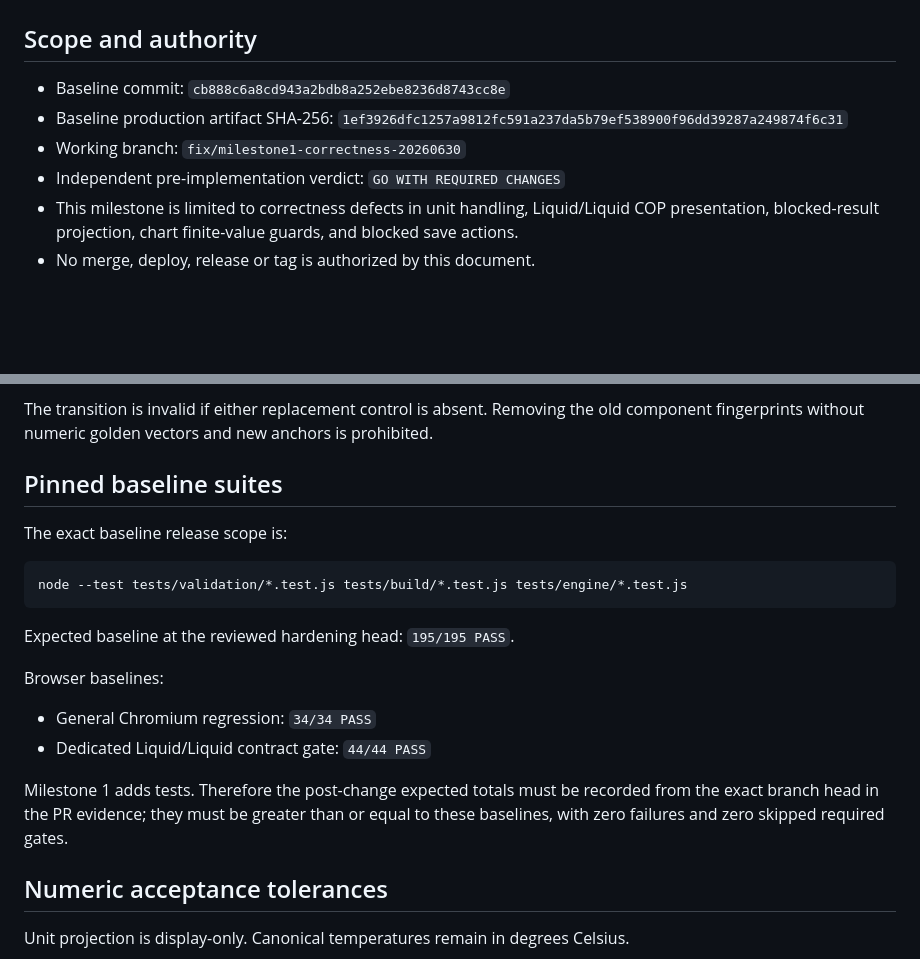
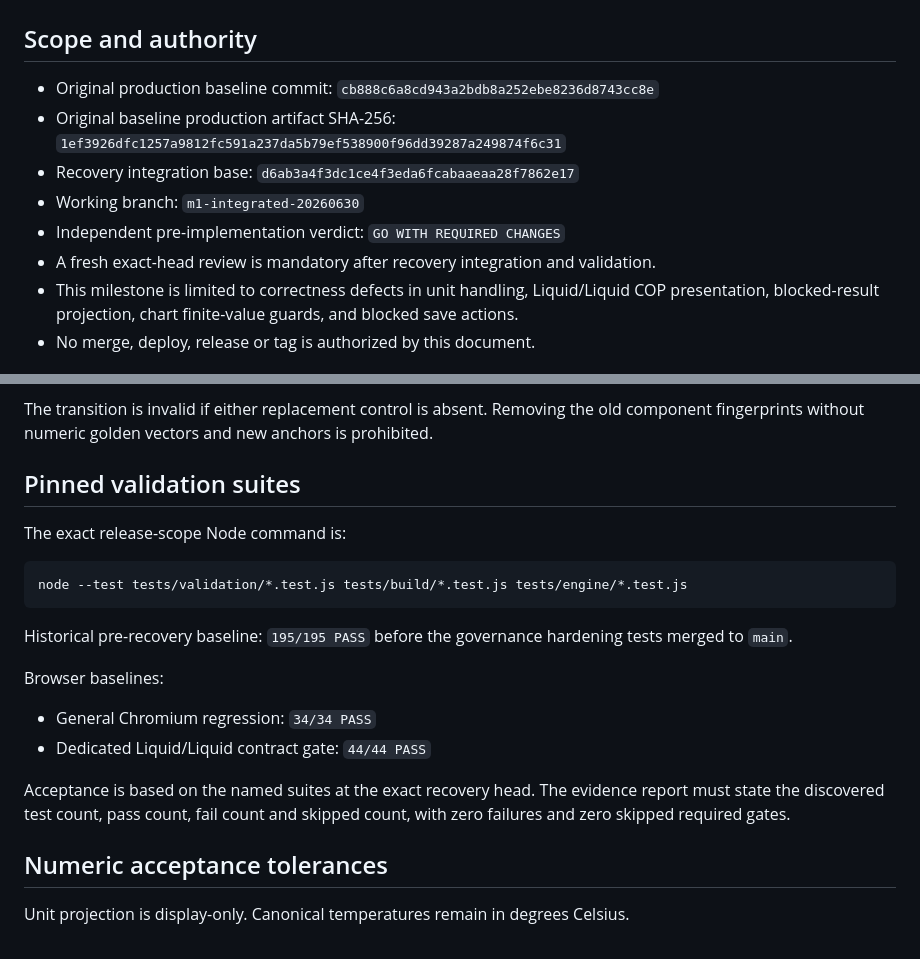
Before and after one commit to Simsalabim-png/Noditech, a Markdown page: docs/MILESTONE1_CORRECTNESS_GOVERNANCE.md, 2 parts joined by grey strips. Rendered like a GitHub page; blank space fills up the shorter version.

Commit message:
Update Milestone 1 governance for recovery integration

````diff
--- a/docs/MILESTONE1_CORRECTNESS_GOVERNANCE.md
+++ b/docs/MILESTONE1_CORRECTNESS_GOVERNANCE.md
@@ -2,10 +2,12 @@
 
 ## Scope and authority
 
-- Baseline commit: `cb888c6a8cd943a2bdb8a252ebe8236d8743cc8e`
-- Baseline production artifact SHA-256: `1ef3926dfc1257a9812fc591a237da5b79ef538900f96dd39287a249874f6c31`
-- Working branch: `fix/milestone1-correctness-20260630`
+- Original production baseline commit: `cb888c6a8cd943a2bdb8a252ebe8236d8743cc8e`
+- Original baseline production artifact SHA-256: `1ef3926dfc1257a9812fc591a237da5b79ef538900f96dd39287a249874f6c31`
+- Recovery integration base: `d6ab3a4f3dc1ce4f3eda6fcabaaeaa28f7862e17`
+- Working branch: `m1-integrated-20260630`
 - Independent pre-implementation verdict: `GO WITH REQUIRED CHANGES`
+- A fresh exact-head review is mandatory after recovery integration and validation.
 - This milestone is limited to correctness defects in unit handling, Liquid/Liquid COP presentation, blocked-result projection, chart finite-value guards, and blocked save actions.
 - No merge, deploy, release or tag is authorized by this document.
 
@@ -25,22 +27,22 @@ Milestone 1 changes are implemented only through deterministic build transforms
 
 The transition is invalid if either replacement control is absent. Removing the old component fingerprints without numeric golden vectors and new anchors is prohibited.
 
-## Pinned baseline suites
+## Pinned validation suites
 
-The exact baseline release scope is:
+The exact release-scope Node command is:
 
 ```text
 node --test tests/validation/*.test.js tests/build/*.test.js tests/engine/*.test.js
 ```
 
-Expected baseline at the reviewed hardening head: `195/195 PASS`.
+Historical pre-recovery baseline: `195/195 PASS` before the governance hardening tests merged to `main`.
 
 Browser baselines:
 
 - General Chromium regression: `34/34 PASS`
 - Dedicated Liquid/Liquid contract gate: `44/44 PASS`
 
-Milestone 1 adds tests. Therefore the post-change expected totals must be recorded from the exact branch head in the PR evidence; they must be greater than or equal to these baselines, with zero failures and zero skipped required gates.
+Acceptance is based on the named suites at the exact recovery head. The evidence report must state the discovered test count, pass count, fail count and skipped count, with zero failures and zero skipped required gates.
 
 ## Numeric acceptance tolerances
 
````
